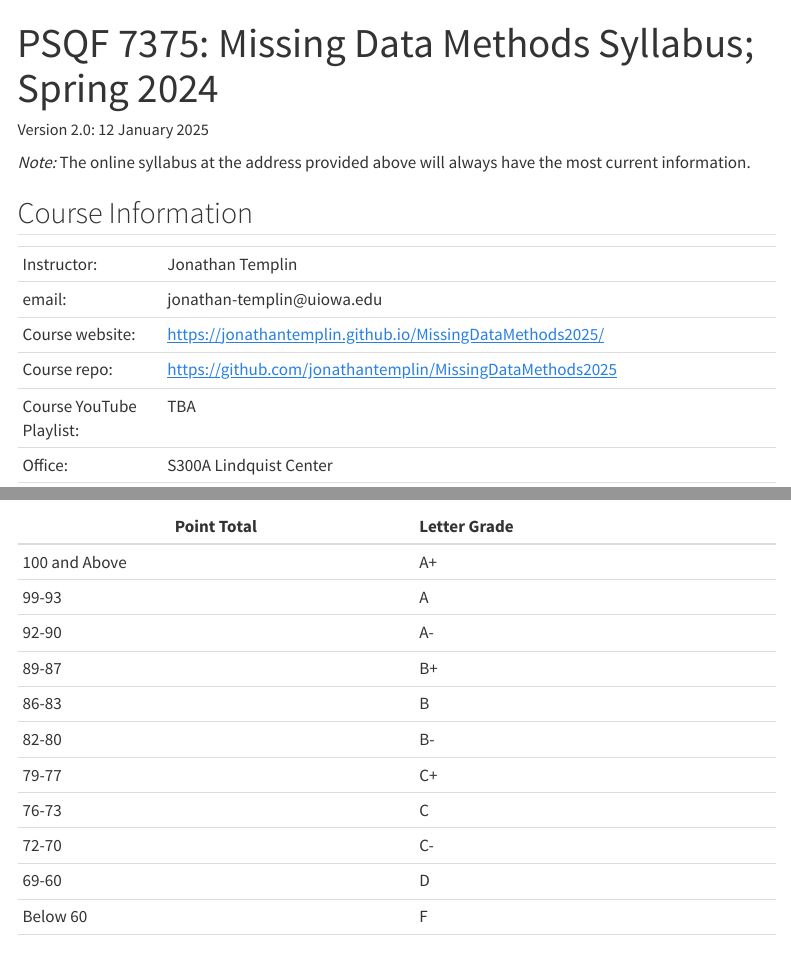
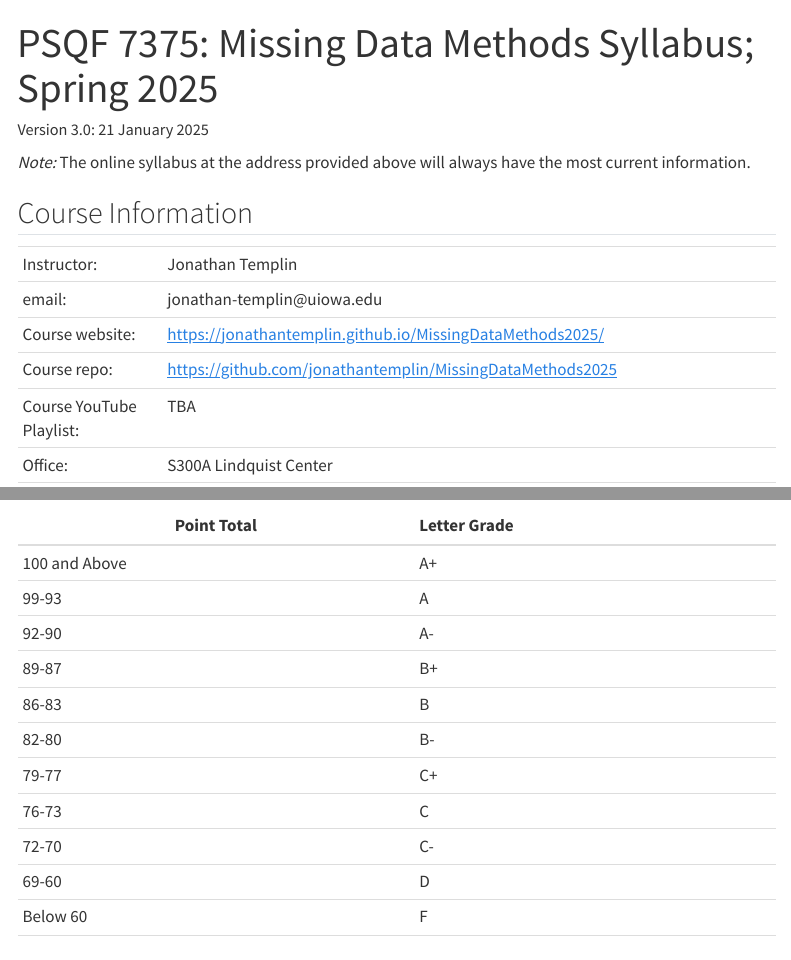
Before and after one commit to Bladimir-PF/MissingDataMethods2025, a Quarto document (s25mdm_syllabus.qmd): the page in a window 1100 px wide, from its top, and a second part further down, joined at a grey line. Rendered offline with R 4.5, knitr and Pandoc in place of Quarto, with nearby package versions; menus at the side of the page are left out.

Commit message:
Updated Syllabus

```diff
--- a/_quarto.yml
+++ b/_quarto.yml
@@ -1,6 +1,8 @@
 project:
   type: website
   output-dir: docs
+  resources:
+   - "_lectures"
 
 website:
   title: "MissingDataMethods2025"
--- a/s25mdm_syllabus.qmd
+++ b/s25mdm_syllabus.qmd
@@ -1,6 +1,6 @@
 ---
-title: 'PSQF 7375: Missing Data Methods Syllabus; Spring 2024'
-date: 'Version 2.0: 12 January 2025'
+title: 'PSQF 7375: Missing Data Methods Syllabus; Spring 2025'
+date: 'Version 3.0: 21 January 2025'
 output: pdf_document
 ---
 
```
Also changed, not shown: index.qmd (+1 -1 lines), docs/search.json, s25mdm_syllabus.qmd (2 more changed lines), 4 other files.
